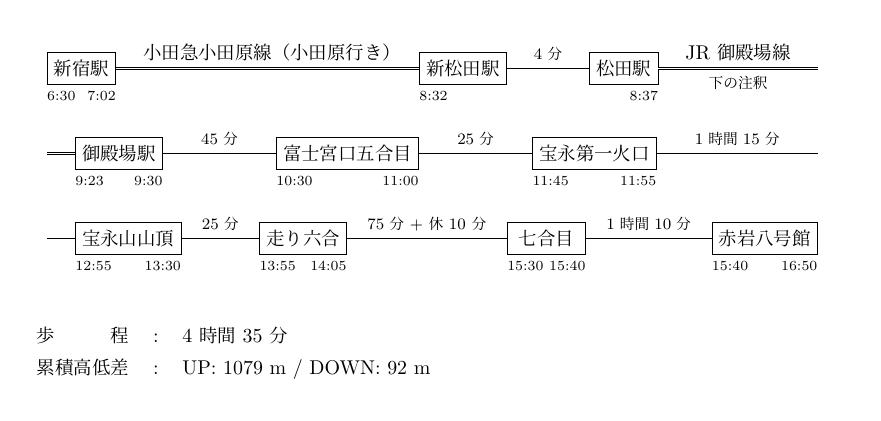
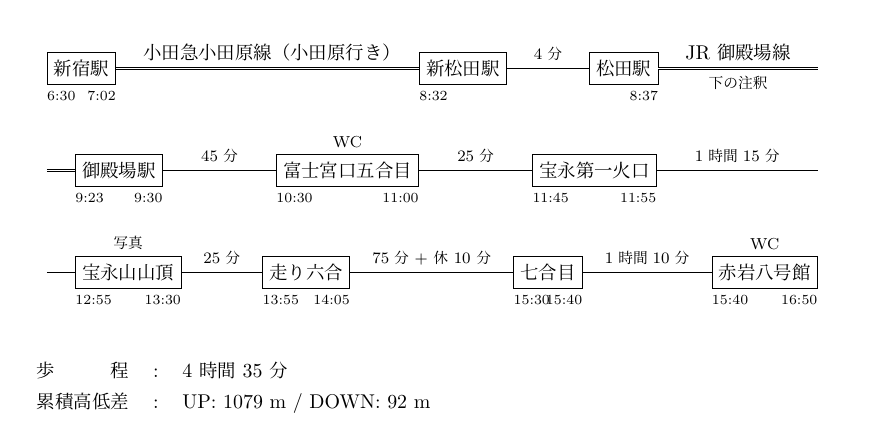
Before and after one commit to tsuba3/latex, a LaTeX document (teckteck/main.tex): part of page 1 of 5, cut so that both start at the same text. Compiled offline with LuaLaTeX.

Commit message:
[teckteck] spot の上の注釈を実装

```diff
--- a/teckteck/main.tex
+++ b/teckteck/main.tex
@@ -391,7 +391,7 @@
 \newlength{\actionplanWidth}
 \setlength{\actionplanWidth}{\textwidth-10mm}
 \newlength{\actionplanLineHeight}
-\setlength{\actionplanLineHeight}{1.5cm}
+\setlength{\actionplanLineHeight}{1.8cm}
 \newlength{\actionplanPathRemainWidth}
 \setlength{\actionplanPathRemainWidth}{5mm}
 \newlength{\actionplanPathMargin}
@@ -399,7 +399,7 @@
 
 % 場所を宣言 {名前}[上の注釈]{到着時刻}{出発時刻}
 \NewDocumentCommand\spot{m O{} m m}{%
-    \directlua{actionplan_add_spot(\luastringN{#1}, \luastringN{#2}, \luastringN{\scriptsize#3}, \luastringN{\scriptsize#4})}
+    \directlua{actionplan_add_spot(\luastringN{#1}, \luastringN{\footnotesize#2}, \luastringN{\scriptsize#3}, \luastringN{\scriptsize#4})}
 }
 
 \NewDocumentCommand\actionpath{m m m}{%
@@ -470,10 +470,12 @@
     local remainWidth = figwidth
     local function make_spot(spot, x, y)
         local name = "spot"..spot.idx
-        local box = "\\node [draw,anchor=west,minimum width="..spot.time_width.."sp] ("..name..") at ("..x.."sp, "..y.."sp) {"..spot.name.."};"
+        local min_width = math.min(spot.time_width, spot.mark_width)
+        local box = "\\node [draw,anchor=west,minimum width="..min_width.."sp] ("..name..") at ("..x.."sp, "..y.."sp) {"..spot.name.."};"
+        local mark = "\\node [above=3pt of "..name..".north,anchor=south,inner sep=0pt] {"..spot.mark.."};"
         local time = "\\node [below=3pt of "..name..".south west,anchor=north west,inner sep=0pt] {"..spot.s.."};"
         time = time.."\\node [below=3pt of "..name..".south east,anchor=north east,inner sep=0pt] {"..spot.t.."};"
-        return box..time
+        return box..mark..time
     end
     local function make_path(path, left, right)
         local x = "\\draw ["..path.options.."] ("..left..") to" -- TODO
@@ -554,6 +556,7 @@
 
     -- spot の幅を求める
     for i=1,#actionplan.spot do
+        actionplan.spot[i].mark_width = get_width(actionplan.spot[i].mark)
         actionplan.spot[i].time_width = get_width(actionplan.spot[i].s) + tex.sp('1mm') + get_width(actionplan.spot[i].t)
         actionplan.spot[i].width = get_width('\\tikz{'..make_spot(actionplan.spot[i], 0, 0)..'}')
     end
@@ -629,17 +632,17 @@
     \ride{JR 御殿場線}[下の注釈]
     \spot{御殿場駅}{9:23}{9:30}
     \walk{45分}
-    \spot{富士宮口五合目}{10:30}{11:00}
+    \spot{富士宮口五合目}[WC]{10:30}{11:00}
     \walk{25分}
     \spot{宝永第一火口}{11:45}{11:55}
     \walk{1時間15分}
-    \spot{宝永山山頂}{12:55}{13:30}
+    \spot{宝永山山頂}[写真]{12:55}{13:30}
     \walk{25分}
     \spot{走り六合}{13:55}{14:05}
     \walk{75分 + 休 10 分}
     \spot{七合目}{15:30}{15:40}
     \walk{1時間10分}
-    \spot{赤岩八号館}{15:40}{16:50}
+    \spot{赤岩八号館}[WC]{15:40}{16:50}
 \end{actionplan}
 \end{figure}
 
```
Also changed, not shown: teckteck/main.pdf.
